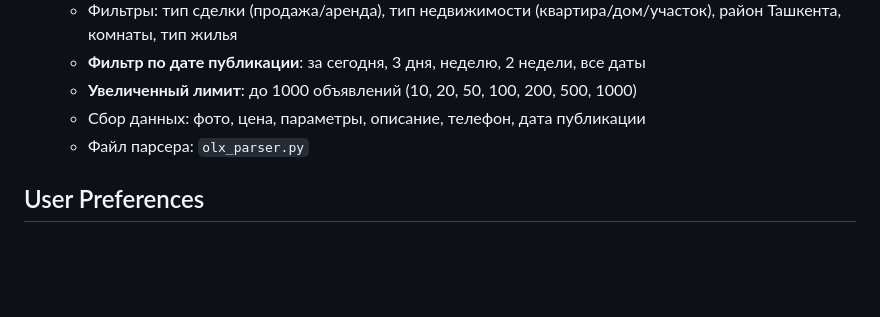
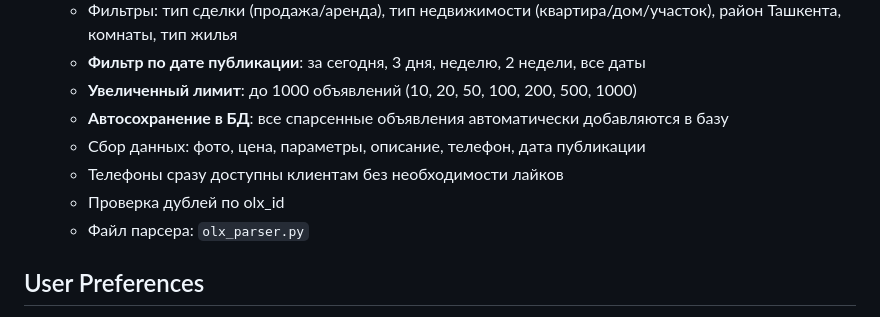
Before and after one commit to judex14turk-oss/F2F, a Markdown page: replit.md, the part around the change. Drawn GitHub-style; blank space fills up the shorter version.

Commit message:
Add automatic saving of parsed apartments to the database
Update replit.md to include details about automatic database saving, visible phone numbers, and duplicate checking in the parser.

Replit-Commit-Author: Agent
Replit-Commit-Session-Id: 334b3e01-21b7-4ee3-bc37-5c97ffb02ff4
Replit-Commit-Checkpoint-Type: full_checkpoint
Replit-Commit-Event-Id: fc1672cb-832e-4cf3-9c2d-dc7b0a37f767
Replit-Commit-Screenshot-Url: https://storage.googleapis.com/screenshot-production-us-central1/446626a4-d583-4535-9432-6a960a73e398/334b3e01-21b7-4ee3-bc37-5c97ffb02ff4/4IToK6Y
Replit-Helium-Checkpoint-Created: true

```diff
--- a/replit.md
+++ b/replit.md
@@ -28,7 +28,10 @@ The platform has two main user interfaces:
   - Фильтры: тип сделки (продажа/аренда), тип недвижимости (квартира/дом/участок), район Ташкента, комнаты, тип жилья
   - **Фильтр по дате публикации**: за сегодня, 3 дня, неделю, 2 недели, все даты
   - **Увеличенный лимит**: до 1000 объявлений (10, 20, 50, 100, 200, 500, 1000)
+  - **Автосохранение в БД**: все спарсенные объявления автоматически добавляются в базу
   - Сбор данных: фото, цена, параметры, описание, телефон, дата публикации
+  - Телефоны сразу доступны клиентам без необходимости лайков
+  - Проверка дублей по olx_id
   - Файл парсера: `olx_parser.py`
 
 ## User Preferences
```
